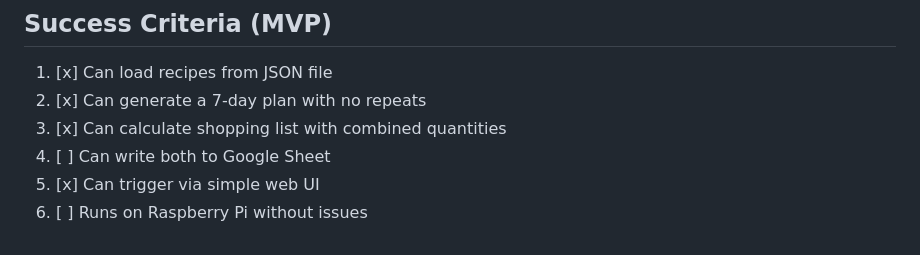
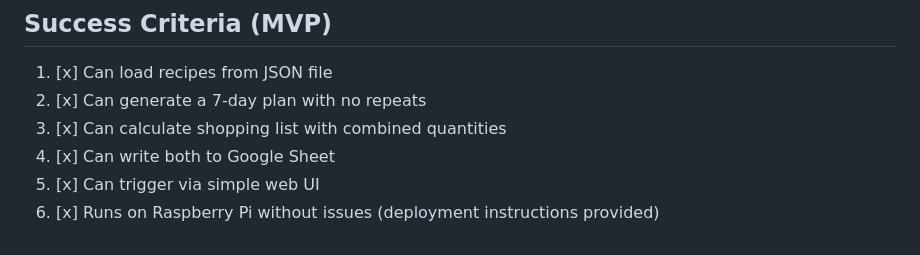
Before and after one commit to tarbadev/meal-planner, a Markdown page: meal-planner-spec.md, the part around one of its changes. Rendered like a GitHub page.

```diff
--- a/meal-planner-spec.md
+++ b/meal-planner-spec.md
@@ -260,6 +260,6 @@ pytest>=8.0.0
 1. [x] Can load recipes from JSON file
 2. [x] Can generate a 7-day plan with no repeats
 3. [x] Can calculate shopping list with combined quantities
-4. [ ] Can write both to Google Sheet
+4. [x] Can write both to Google Sheet
 5. [x] Can trigger via simple web UI
-6. [ ] Runs on Raspberry Pi without issues
+6. [x] Runs on Raspberry Pi without issues (deployment instructions provided)
```
Also changed, not shown: other parts of meal-planner-spec.md (+3 -3 lines), README.md (added, +339 -0 lines).
